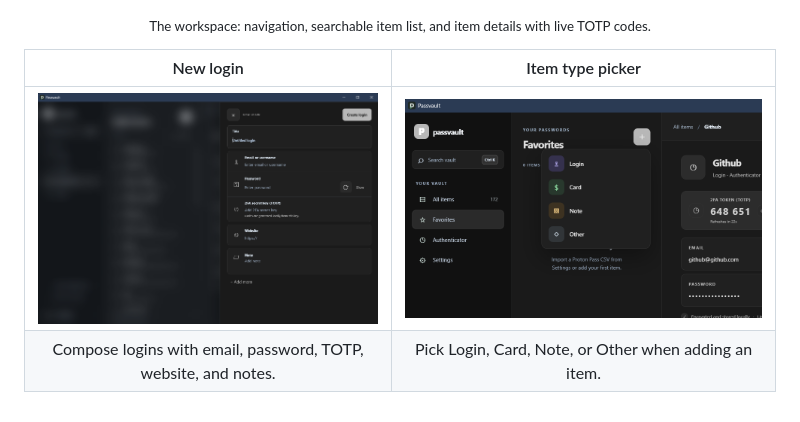
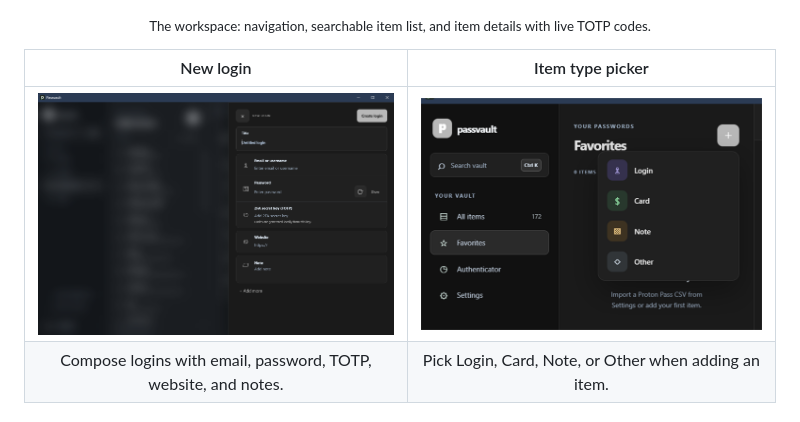
Before and after one commit to Jac00v/PassVault, a Markdown page: README.md, the part around the change. Rendered like a GitHub page; pictures changed too: img/passvault_picker.png (added).

Commit message:
img fix

```diff
--- a/README.md
+++ b/README.md
@@ -12,7 +12,7 @@ Passvault is a Windows-first, local-only password manager built with Tauri 2, Ru
 
 | New login | Item type picker |
 |:---:|:---:|
-| <img src="img/passvault_create.png" alt="New login composer with fields for title, email or username, password, TOTP secret, website, and note" width="100%"> | <img src="img/passvault_dropdown.png" alt="New item menu offering Login, Card, Note, and Other" width="100%"> |
+| <img src="img/passvault_create.png" alt="New login composer with fields for title, email or username, password, TOTP secret, website, and note" width="100%"> | <img src="img/passvault_picker.png" alt="Zoomed view of the new item menu offering Login, Card, Note, and Other" width="100%"> |
 | Compose logins with email, password, TOTP, website, and notes. | Pick Login, Card, Note, or Other when adding an item. |
 
 ## Features
```
